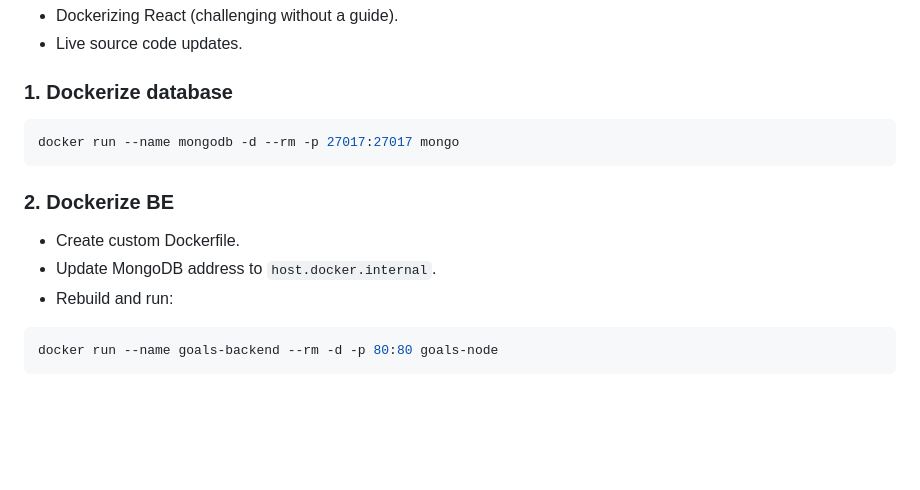
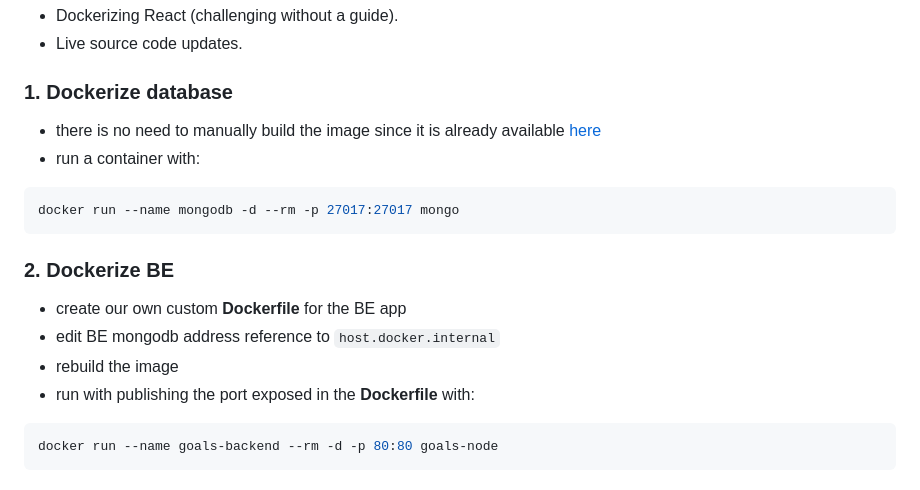
Before and after one commit to ILXNAH/docker-and-k8s, a Markdown page: docs/05-multi-container-apps.md, the part around the change. GitHub-like rendering; blank space fills up the shorter version.

Commit message:
docs(section-5): retain detailed steps in dockerize chapters

````diff
--- a/docs/05-multi-container-apps.md
+++ b/docs/05-multi-container-apps.md
@@ -53,14 +53,17 @@ There are two separate web servers running in BE and in FE.
 - Live source code updates.
 
 ### 1. Dockerize database
+- there is no need to manually build the image since it is already available [here](https://hub.docker.com/_/mongo/)
+- run a container with:
 ```bash
 docker run --name mongodb -d --rm -p 27017:27017 mongo
 ```
 
 ### 2. Dockerize BE
-- Create custom Dockerfile.
-- Update MongoDB address to `host.docker.internal`.
-- Rebuild and run:
+- create our own custom **Dockerfile** for the BE app
+- edit BE mongodb address reference to `host.docker.internal`
+- rebuild the image
+- run with publishing the port exposed in the **Dockerfile** with:
 ```bash
 docker run --name goals-backend --rm -d -p 80:80 goals-node
 ```
````
